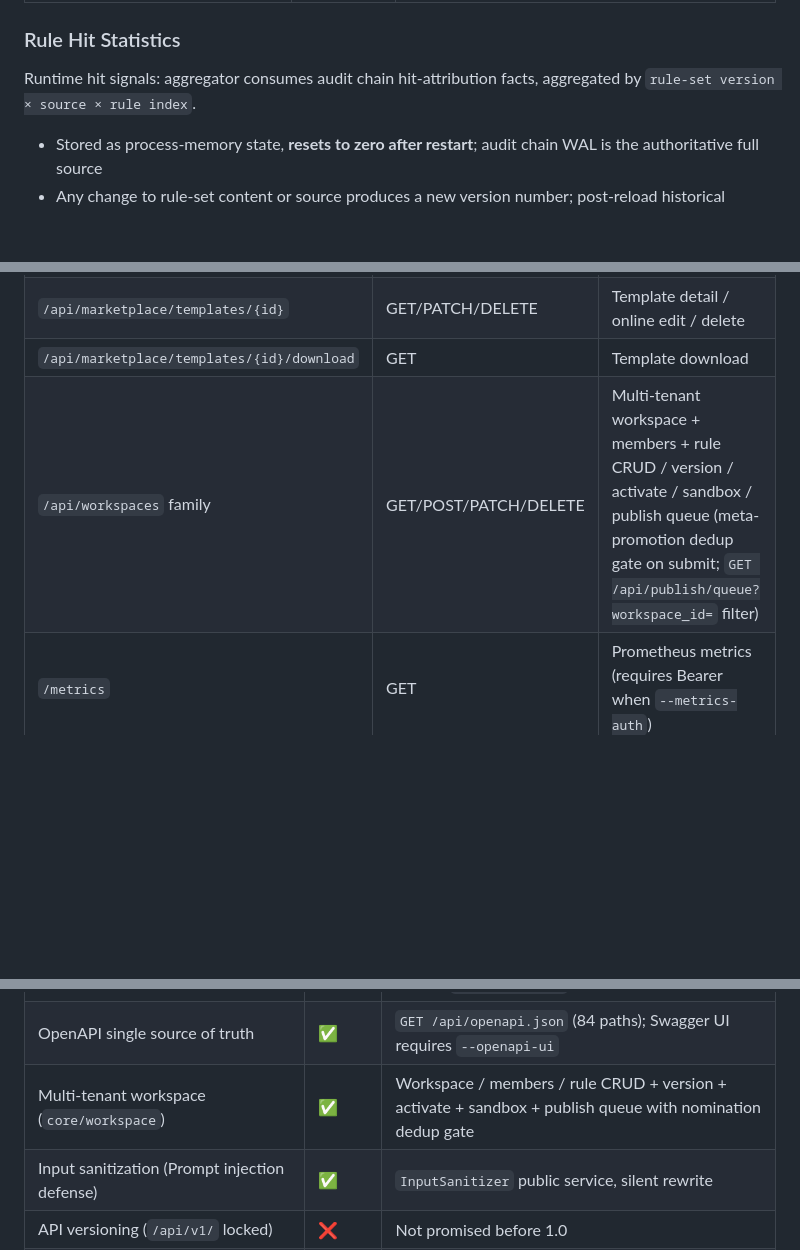
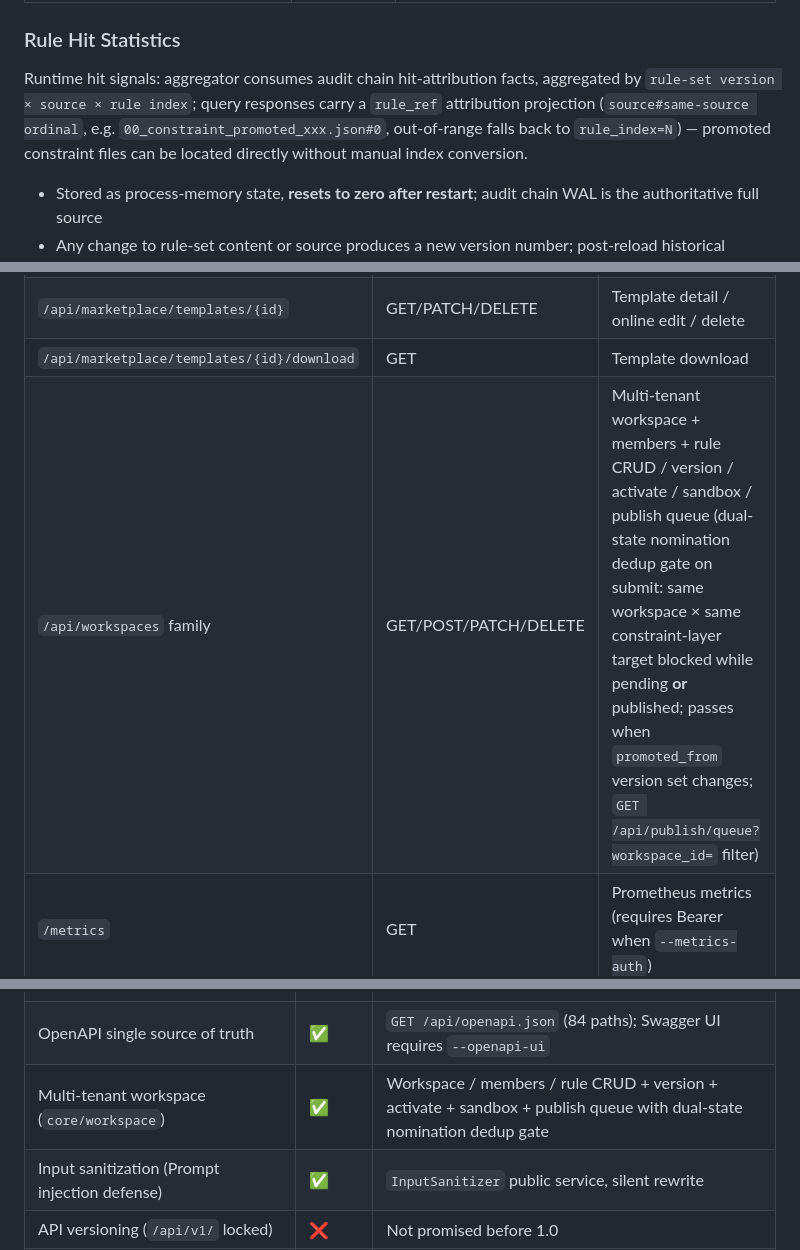
Before and after one commit to evorule/evorule-server, a Markdown page: README.md, 3 parts joined by grey strips. GitHub-like rendering; blank space fills up the shorter version.

```diff
--- a/README.md
+++ b/README.md
@@ -328,7 +328,7 @@ Full routes (**126 paths** recorded in OpenAPI, plus workspace route families) a
 
 ### Rule Hit Statistics
 
-Runtime hit signals: aggregator consumes audit chain hit-attribution facts, aggregated by `rule-set version × source × rule index`.
+Runtime hit signals: aggregator consumes audit chain hit-attribution facts, aggregated by `rule-set version × source × rule index`; query responses carry a `rule_ref` attribution projection (`source#same-source ordinal`, e.g. `00_constraint_promoted_xxx.json#0`, out-of-range falls back to `rule_index=N`) — promoted constraint files can be located directly without manual index conversion.
 
 - Stored as process-memory state, **resets to zero after restart**; audit chain WAL is the authoritative full source
 - Any change to rule-set content or source produces a new version number; post-reload historical version slices retained (max 8)
@@ -365,7 +365,7 @@ Capacity note: audit chain produces +1 hit-attribution fact per command (recordk
 | `/api/marketplace/templates` | GET/POST | Template marketplace: list / upload |
 | `/api/marketplace/templates/{id}` | GET/PATCH/DELETE | Template detail / online edit / delete |
 | `/api/marketplace/templates/{id}/download` | GET | Template download |
-| `/api/workspaces` family | GET/POST/PATCH/DELETE | Multi-tenant workspace + members + rule CRUD / version / activate / sandbox / publish queue (meta-promotion dedup gate on submit; `GET /api/publish/queue?workspace_id=` filter) |
+| `/api/workspaces` family | GET/POST/PATCH/DELETE | Multi-tenant workspace + members + rule CRUD / version / activate / sandbox / publish queue (dual-state nomination dedup gate on submit: same workspace × same constraint-layer target blocked while pending **or** published; passes when `promoted_from` version set changes; `GET /api/publish/queue?workspace_id=` filter) |
 | `/metrics` | GET | Prometheus metrics (requires Bearer when `--metrics-auth`) |
 
 ### Further Reading
@@ -583,7 +583,7 @@ Load drill scripts in `scripts/load-drill.ps1`. An earlier release fixed the sin
 | Deterministic native plugins (physics / indicator) | ✅ | Simpson-integral physics kernel; pandas-aligned technical indicators |
 | Template marketplace / server-side PDF export / knowledge channel | ✅ | marketplace CRUD+online-edit; PDF Chinese font subset; `/api/knowledge` read-only |
 | OpenAPI single source of truth | ✅ | `GET /api/openapi.json` (84 paths); Swagger UI requires `--openapi-ui` |
-| Multi-tenant workspace (`core/workspace`) | ✅ | Workspace / members / rule CRUD + version + activate + sandbox + publish queue with nomination dedup gate |
+| Multi-tenant workspace (`core/workspace`) | ✅ | Workspace / members / rule CRUD + version + activate + sandbox + publish queue with dual-state nomination dedup gate |
 | Input sanitization (Prompt injection defense) | ✅ | `InputSanitizer` public service, silent rewrite |
 | API versioning (`/api/v1/` locked) | ❌ | Not promised before 1.0 |
 | Multi-reactor coordination primitives | ❌ | Roadmap |
```
Also changed, not shown: other parts of README.md (+3 -3 lines), CHANGELOG.md (+9 -0 lines).
